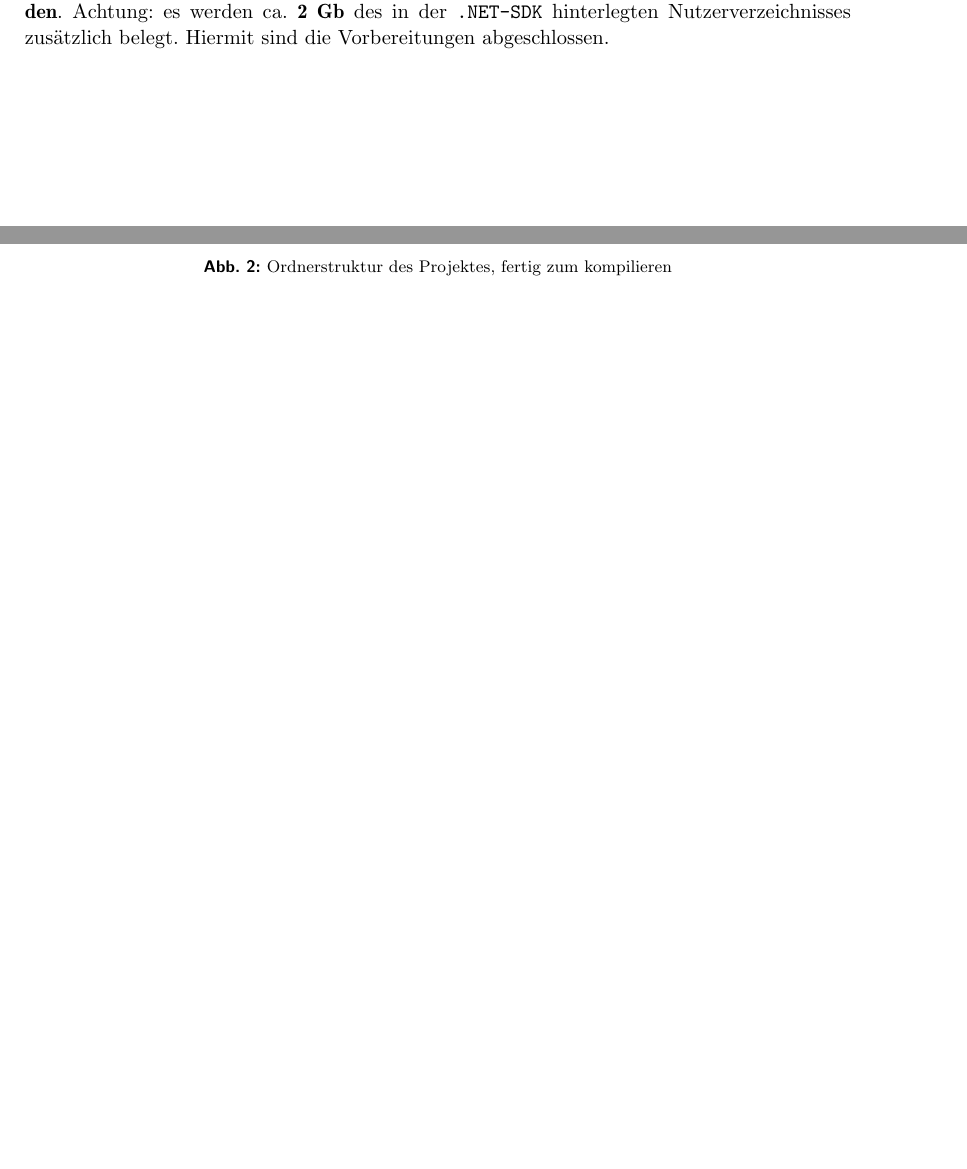
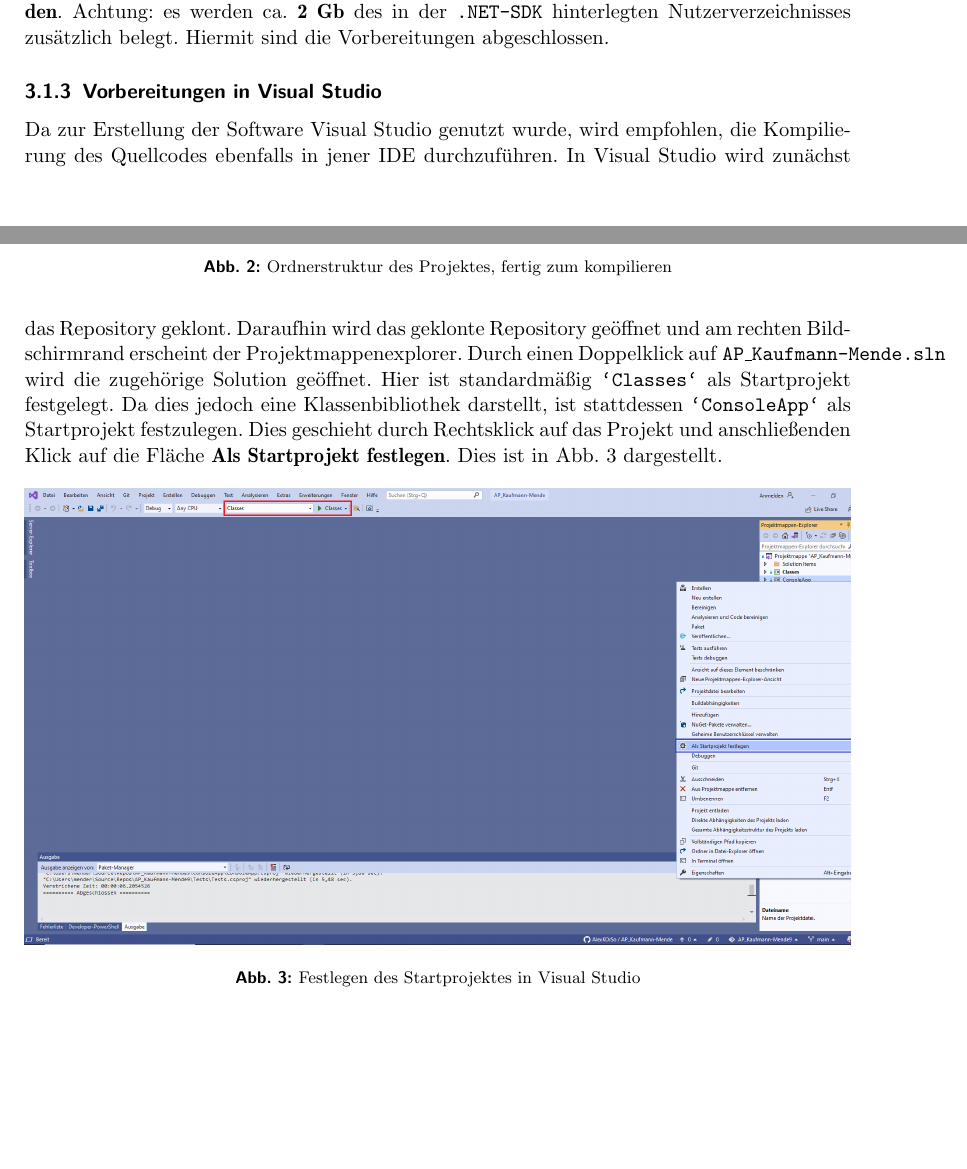
Before and after one commit to AlexKOrSo/AP_Kaufmann-Mende, a LaTeX document (Dokumentation/main.tex): two parts of pages 3 and 4 of 8 before the commit and two parts of pages 3 and 4 of 9 after it, joined at a grey line, cut so that both start at the same text, the shorter picture padded with empty space. The pictures show the PDF file Dokumentation/main.pdf that the author committed with the source.

Commit message:
Updated tex

```diff
--- a/Dokumentation/main.tex
+++ b/Dokumentation/main.tex
@@ -123,6 +123,16 @@
 \end{figure}
 \subsubsection*{NuGet-Packages}
 Sämtliche benötigten NuGet-Packages werden in der Solution- bzw. Projekt-Datei vermerkt. Die benötigten Pakete müssen im Paketmanager mit \texttt{nuget restore AP\_Kaufmann-Mende.sln} wieder hergestellt werden, \textbf{sollten sie nicht automatisch durch NuGeT heruntergeladen werden}. Achtung: es werden ca. \textbf{2 Gb} des in der \texttt{.NET-SDK} hinterlegten Nutzerverzeichnisses zusätzlich belegt. Hiermit sind die Vorbereitungen abgeschlossen.
+\subsubsection{Vorbereitungen in Visual Studio}
+Da zur Erstellung der Software Visual Studio genutzt wurde, wird empfohlen, die Kompilierung des Quellcodes ebenfalls in jener IDE durchzuführen. In Visual Studio wird zunächst das Repository geklont. Daraufhin wird das geklonte Repository geöffnet und am rechten Bildschirmrand erscheint der Projektmappenexplorer. Durch einen Doppelklick auf \texttt{AP\_Kaufmann-Mende.sln} wird die zugehörige Solution geöffnet.
+Hier ist standardmäßig \texttt{`Classes`} als Startprojekt festgelegt. Da dies jedoch eine Klassenbibliothek darstellt, ist stattdessen \texttt{`ConsoleApp`} als Startprojekt festzulegen. Dies geschieht durch Rechtsklick auf das Projekt und anschließenden Klick auf die Fläche \textbf{Als Startprojekt festlegen}. Dies ist in Abb. \ref{fig:startprojekt} dargestellt.
+\begin{figure}
+	\centering
+	\includegraphics[width=1\linewidth]{Bilder/Startprojekt}
+	\caption{Festlegen des Startprojektes in Visual Studio}
+	\label{fig:startprojekt}
+\end{figure}
+
 \section{Nutzung der Software}
 \subsection{Benutzeroberfläche}
 Ausgeführt wird eine Konsolenapp in \texttt{.NET 5}, die dem Nutzer nach Start der Software zwei Möglichkeiten bietet:
```
Also changed, not shown: Dokumentation/main.pdf, Dokumentation/main.tex (2 more changed lines).
